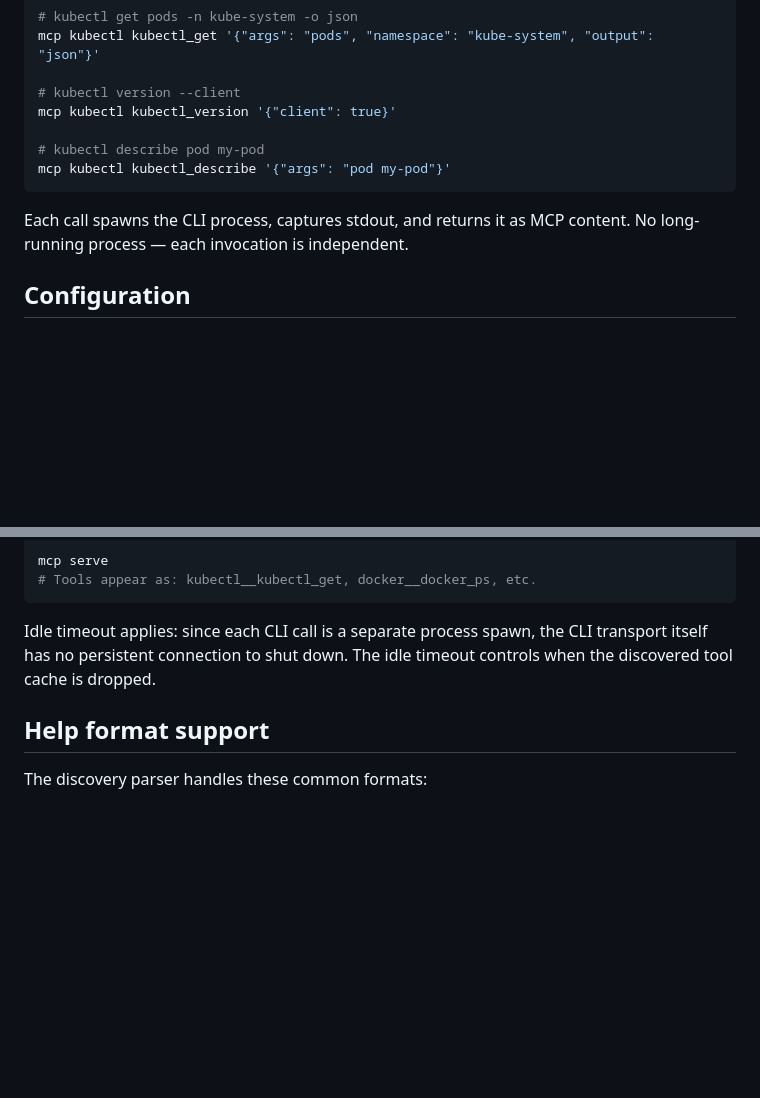
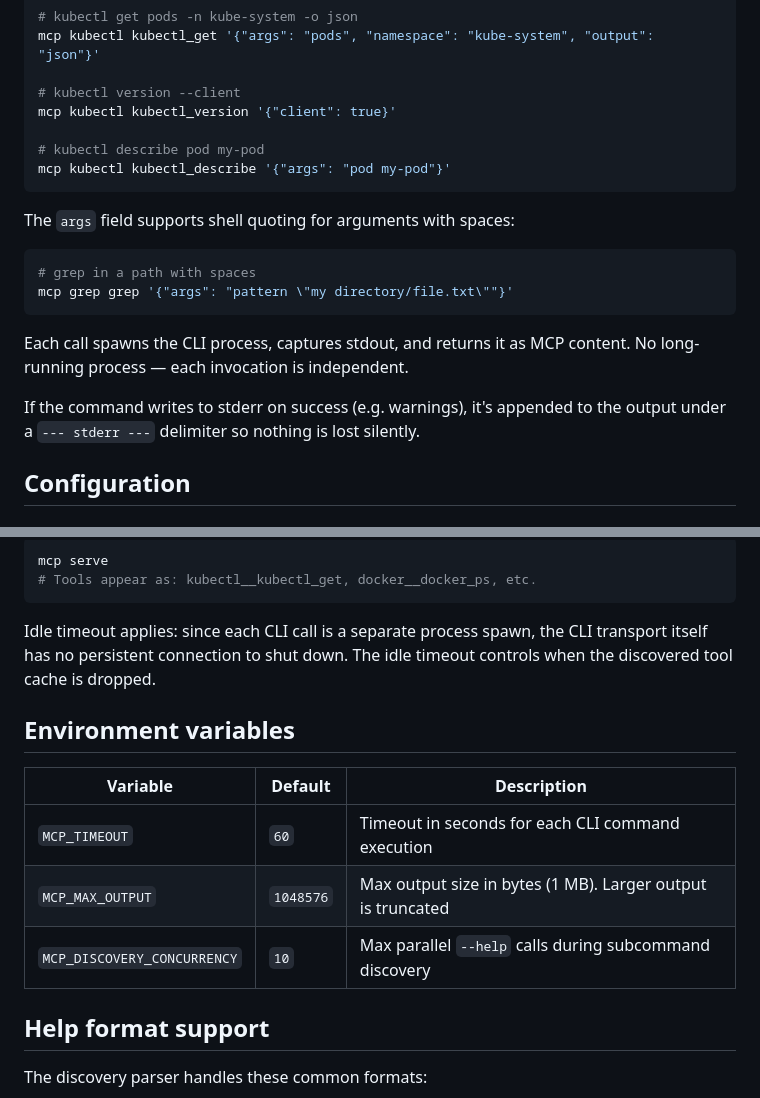
Before and after one commit to avelino/mcp, a Markdown page: docs/guides/cli-as-mcp.md, 2 parts joined by grey strips. GitHub-like rendering; blank space fills up the shorter version.

Commit message:
Document env vars and shell quoting for CLI transport
Signed-off-by: Avelino <31996+avelino@users.noreply.github.com>

````diff
--- a/docs/guides/cli-as-mcp.md
+++ b/docs/guides/cli-as-mcp.md
@@ -65,7 +65,16 @@ mcp kubectl kubectl_version '{"client": true}'
 mcp kubectl kubectl_describe '{"args": "pod my-pod"}'
 ```
 
+The `args` field supports shell quoting for arguments with spaces:
+
+```bash
+# grep in a path with spaces
+mcp grep grep '{"args": "pattern \"my directory/file.txt\""}'
+```
+
 Each call spawns the CLI process, captures stdout, and returns it as MCP content. No long-running process — each invocation is independent.
+
+If the command writes to stderr on success (e.g. warnings), it's appended to the output under a `--- stderr ---` delimiter so nothing is lost silently.
 
 ## Configuration
 
@@ -260,6 +269,14 @@ mcp serve
 
 Idle timeout applies: since each CLI call is a separate process spawn, the CLI transport itself has no persistent connection to shut down. The idle timeout controls when the discovered tool cache is dropped.
 
+## Environment variables
+
+| Variable | Default | Description |
+|---|---|---|
+| `MCP_TIMEOUT` | `60` | Timeout in seconds for each CLI command execution |
+| `MCP_MAX_OUTPUT` | `1048576` | Max output size in bytes (1 MB). Larger output is truncated |
+| `MCP_DISCOVERY_CONCURRENCY` | `10` | Max parallel `--help` calls during subcommand discovery |
+
 ## Help format support
 
 The discovery parser handles these common formats:
````
